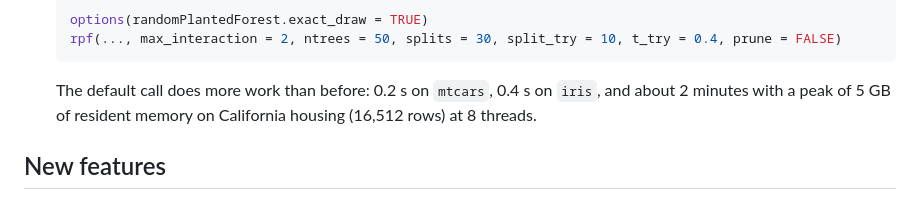
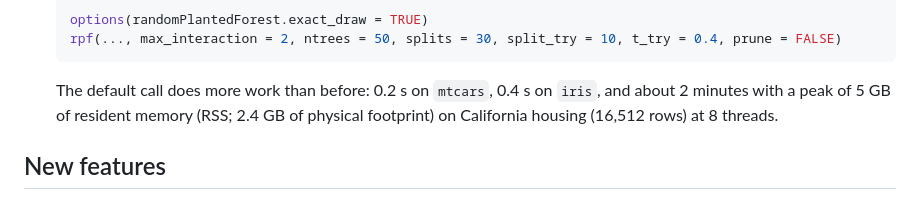
Before and after one commit to PlantedML/randomPlantedForest, a Markdown page: NEWS.md, the part around the change. GitHub-like rendering.

Commit message:
NEWS: the default call's peak is RSS (2.4 GB footprint)

````diff
--- a/NEWS.md
+++ b/NEWS.md
@@ -17,7 +17,7 @@
   options(randomPlantedForest.exact_draw = TRUE)
   rpf(..., max_interaction = 2, ntrees = 50, splits = 30, split_try = 10, t_try = 0.4, prune = FALSE)
   ```
-  The default call does more work than before: 0.2 s on `mtcars`, 0.4 s on `iris`, and about 2 minutes with a peak of 5 GB of resident memory on California housing (16,512 rows) at 8 threads.
+  The default call does more work than before: 0.2 s on `mtcars`, 0.4 s on `iris`, and about 2 minutes with a peak of 5 GB of resident memory (RSS; 2.4 GB of physical footprint) on California housing (16,512 rows) at 8 threads.
 
 ## New features
 
````
